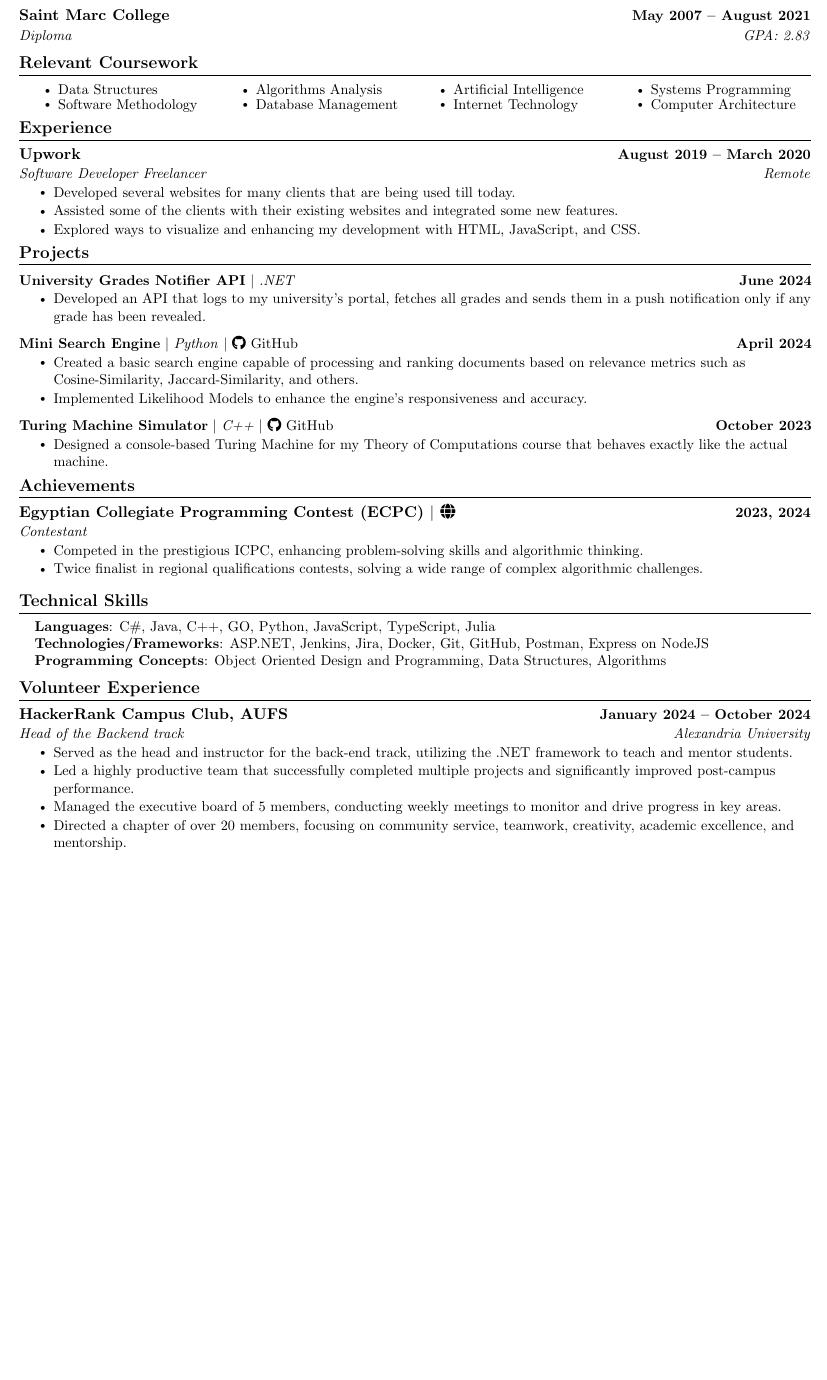
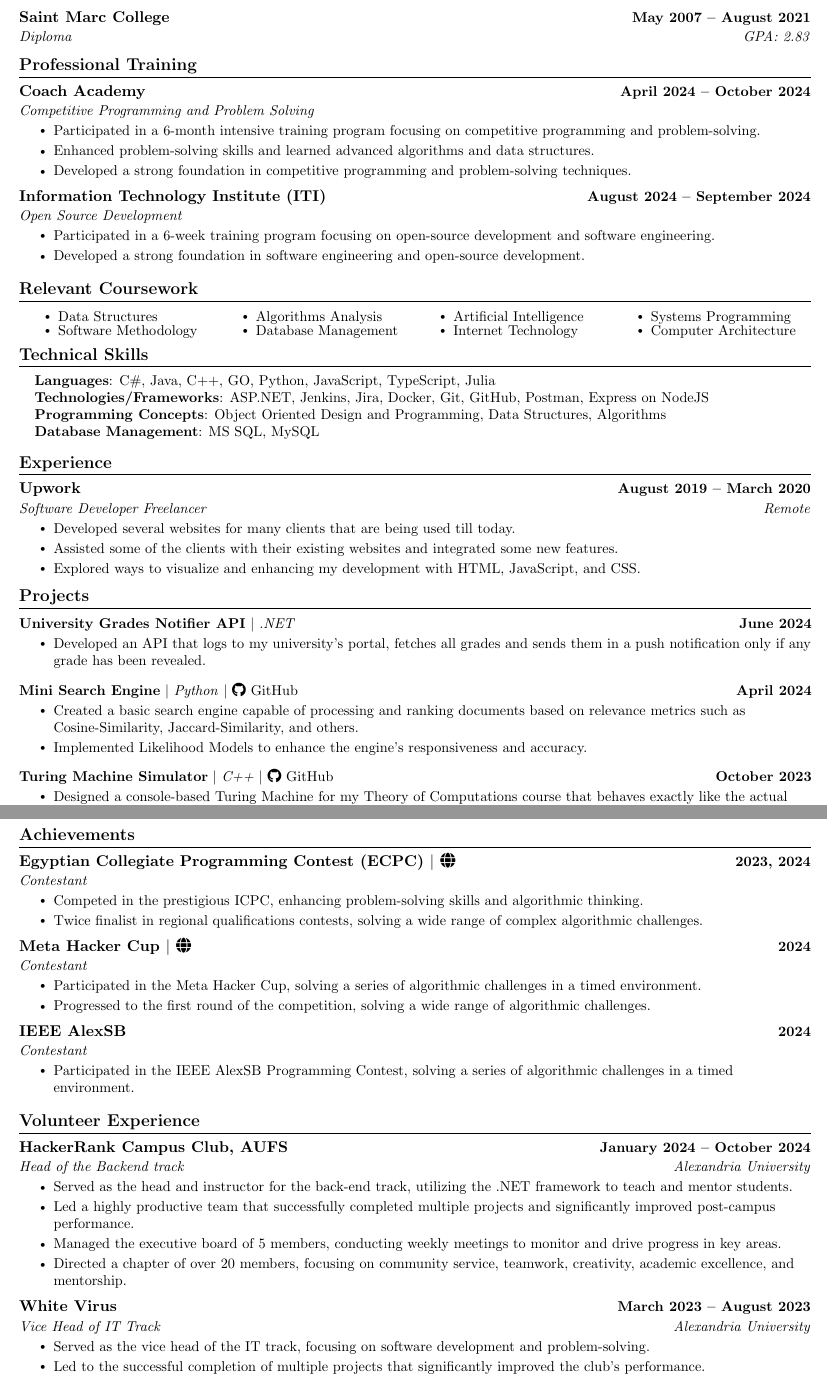
Before and after one commit to MohamedWElteir/Latex, a LaTeX CV (CV/Main_Template.tex): part of the page before the commit and two parts of pages 1 and 2 of 2 after it, the two joined at a grey line, cut so that both start at the same text, the shorter picture padded with empty space. Compiled offline with pdfLaTeX.

Commit message:
added detailed information for that field

```diff
--- a/CV/Main_Template.tex
+++ b/CV/Main_Template.tex
@@ -151,10 +146,31 @@
       {Diploma}{GPA: 2.83}
   \resumeSubHeadingListEnd
 
+%-----------Professional Training-----------
+\section{Professional Training}
+  \resumeSubHeadingListStart
+    \resumeSubheading
+      {Coach Academy}{April 2024 -- October 2024}
+      {Competitive Programming and Problem Solving}{}
+      \resumeItemListStart
+        \resumeItem{Participated in a 6-month intensive training program focusing on competitive programming and problem-solving.}
+        \resumeItem{Enhanced problem-solving skills and learned advanced algorithms and data structures.}
+        \resumeItem{Developed a strong foundation in competitive programming and problem-solving techniques.}
+      \resumeItemListEnd
+
+      \resumeSubheading
+        {Information Technology Institute (ITI)}{August 2024 -- September 2024}
+        {Open Source Development}{}
+        \resumeItemListStart
+          \resumeItem{Participated in a 6-week training program focusing on open-source development and software engineering.}
+          \resumeItem{Developed a strong foundation in software engineering and open-source development.}
+        \resumeItemListEnd
+
+  \resumeSubHeadingListEnd
 
 %------RELEVANT COURSEWORK-------
 \section{Relevant Coursework}
-    %\resumeSubHeadingListStart
+
         \begin{multicols}{4}
             \begin{itemize}[itemsep=-5pt, parsep=3pt]
                 \item\small Data Structures
@@ -168,7 +184,18 @@
             \end{itemize}
         \end{multicols}
         \vspace*{2.0\multicolsep}
-    %\resumeSubHeadingListEnd
+
+%-----------PROGRAMMING SKILLS-----------
+\section{Technical Skills}
+ \begin{itemize}[leftmargin=0.15in, label={}]
+    \small{\item{
+     \textbf{Languages}{: C\#, Java, C++, GO, Python, JavaScript, TypeScript, Julia} \\
+     \textbf{Technologies/Frameworks}{: ASP.NET, Jenkins, Jira, Docker, Git, GitHub, Postman, Express on NodeJS} \\
+     \textbf{Programming Concepts}{: Object Oriented Design and Programming, Data Structures, Algorithms } \\
+    \textbf{Database Management}{: MS SQL, MySQL} \\
+    }}
+ \end{itemize}
+ \vspace{-16pt}
 
 
 %-----------EXPERIENCE-----------
@@ -222,18 +249,23 @@
         \resumeItem{Competed in the prestigious ICPC, enhancing problem-solving skills and algorithmic thinking.}
         \resumeItem{Twice finalist in regional qualifications contests, solving a wide range of complex algorithmic challenges.}
       \resumeItemListEnd
+    \resumeSubheading
+    {\textbf{Meta Hacker Cup} $|$ \href{https://www.facebook.com/codingcompetitions/hacker-cup/2024/certificate/440863471706931}{\faGlobe}}{2024}
+    {Contestant}{}
+    \resumeItemListStart
+    \resumeItem{Participated in the Meta Hacker Cup, solving a series of algorithmic challenges in a timed environment.}
+    \resumeItem{Progressed to the first round of the competition, solving a wide range of algorithmic challenges.}
+    \resumeItemListEnd
+
+    \resumeSubheading
+    {IEEE AlexSB}{2024}
+    {Contestant}{}
+    \resumeItemListStart
+    \resumeItem{Participated in the IEEE AlexSB Programming Contest, solving a series of algorithmic challenges in a timed environment.}
+    \resumeItemListEnd
+
   \resumeSubHeadingListEnd
 
-%-----------PROGRAMMING SKILLS-----------
-\section{Technical Skills}
- \begin{itemize}[leftmargin=0.15in, label={}]
-    \small{\item{
-     \textbf{Languages}{: C\#, Java, C++, GO, Python, JavaScript, TypeScript, Julia} \\
-     \textbf{Technologies/Frameworks}{: ASP.NET, Jenkins, Jira, Docker, Git, GitHub, Postman, Express on NodeJS} \\
-     \textbf{Programming Concepts}{: Object Oriented Design and Programming, Data Structures, Algorithms } \\
-    }}
- \end{itemize}
- \vspace{-16pt}
 
 
 %-----------INVOLVEMENT---------------
@@ -249,8 +281,12 @@
         \resumeItem{Managed the executive board of 5 members, conducting weekly meetings to monitor and drive progress in key areas.}
         \resumeItem{Directed a chapter of over 20 members, focusing on community service, teamwork, creativity, academic excellence, and mentorship.}
       \resumeItemListEnd
+      \resumeSubheading
+      {White Virus}{March 2023 -- August 2023}
+      {Vice Head of IT Track}{Alexandria University}
+        \resumeItemListStart
+            \resumeItem{Served as the vice head of the IT track, focusing on software development and problem-solving.}
+            \resumeItem{Led to the successful completion of multiple projects that significantly improved the club's performance.}
+        \resumeItemListEnd
   \resumeSubHeadingListEnd
-
-
-
 \end{document}
```
Also changed, not shown: CV/Main_Template.pdf, CV/Main_Template.tex (5 more changed lines).
